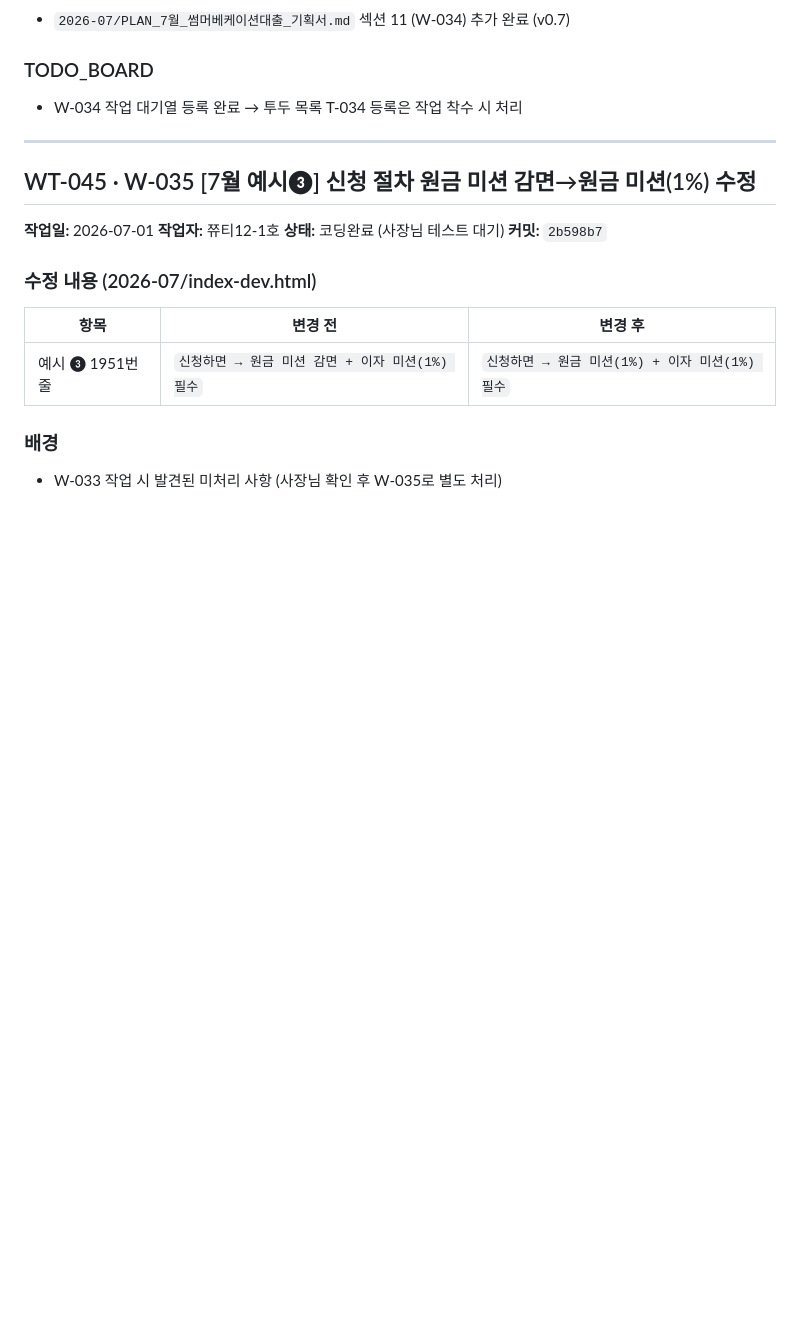
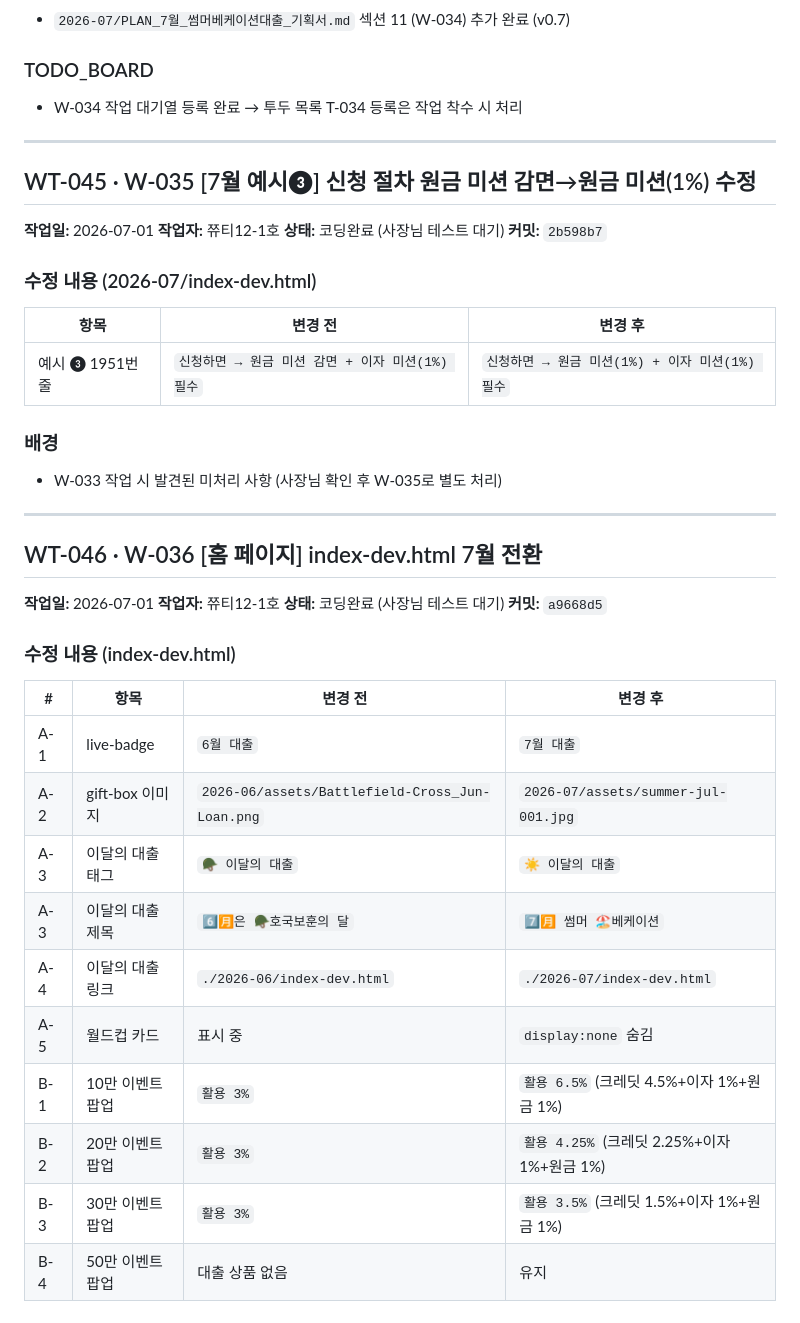
Before and after one commit to sirjuseyo/monthly-loan, a Markdown page: project-docs/00_core_ops/WORK_THROUGH_클로드코드_쮸티12-1호.md, the part around the change. Rendered like a GitHub page; blank space fills up the shorter version.

Commit message:
W-036 문서 기록 — TODO_BOARD 상태 업데이트 + WORK_THROUGH WT-046 등록
Co-Authored-By: Claude Sonnet 4.6 <noreply@anthropic.com>

```diff
--- a/project-docs/00_core_ops/WORK_THROUGH_클로드코드_쮸티12-1호.md
+++ b/project-docs/00_core_ops/WORK_THROUGH_클로드코드_쮸티12-1호.md
@@ -3376,3 +3376,27 @@ dev 검증 완료 커밋 2ffcb98 기준으로 index.html, index-dev.html 2개
 
 ### 배경
 - W-033 작업 시 발견된 미처리 사항 (사장님 확인 후 W-035로 별도 처리)
+
+---
+
+## WT-046 · W-036 [홈 페이지] index-dev.html 7월 전환
+
+**작업일:** 2026-07-01
+**작업자:** 쮸티12-1호
+**상태:** 코딩완료 (사장님 테스트 대기)
+**커밋:** `a9668d5`
+
+### 수정 내용 (index-dev.html)
+
+| # | 항목 | 변경 전 | 변경 후 |
+|---|------|--------|--------|
+| A-1 | live-badge | `6월 대출` | `7월 대출` |
+| A-2 | gift-box 이미지 | `2026-06/assets/Battlefield-Cross_Jun-Loan.png` | `2026-07/assets/summer-jul-001.jpg` |
+| A-3 | 이달의 대출 태그 | `🪖 이달의 대출` | `☀️ 이달의 대출` |
+| A-3 | 이달의 대출 제목 | `6️⃣🈷️은 🪖호국보훈의 달` | `7️⃣🈷️ 썸머 🏖️베케이션` |
+| A-4 | 이달의 대출 링크 | `./2026-06/index-dev.html` | `./2026-07/index-dev.html` |
+| A-5 | 월드컵 카드 | 표시 중 | `display:none` 숨김 |
+| B-1 | 10만 이벤트 팝업 | `활용 3%` | `활용 6.5%` (크레딧 4.5%+이자 1%+원금 1%) |
+| B-2 | 20만 이벤트 팝업 | `활용 3%` | `활용 4.25%` (크레딧 2.25%+이자 1%+원금 1%) |
+| B-3 | 30만 이벤트 팝업 | `활용 3%` | `활용 3.5%` (크레딧 1.5%+이자 1%+원금 1%) |
+| B-4 | 50만 이벤트 팝업 | 대출 상품 없음 | 유지 |
```
Also changed, not shown: project-docs/00_core_ops/TODO_BOARD_클로드코드_쮸티12-1호.md (+1 -1 lines).
